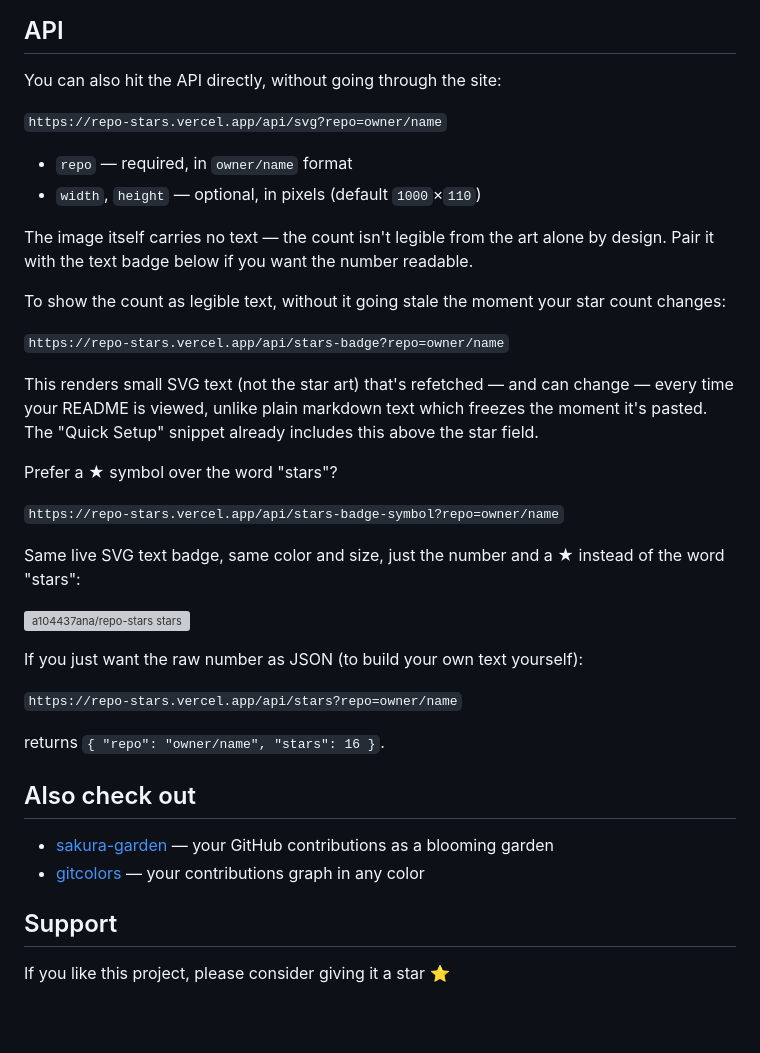
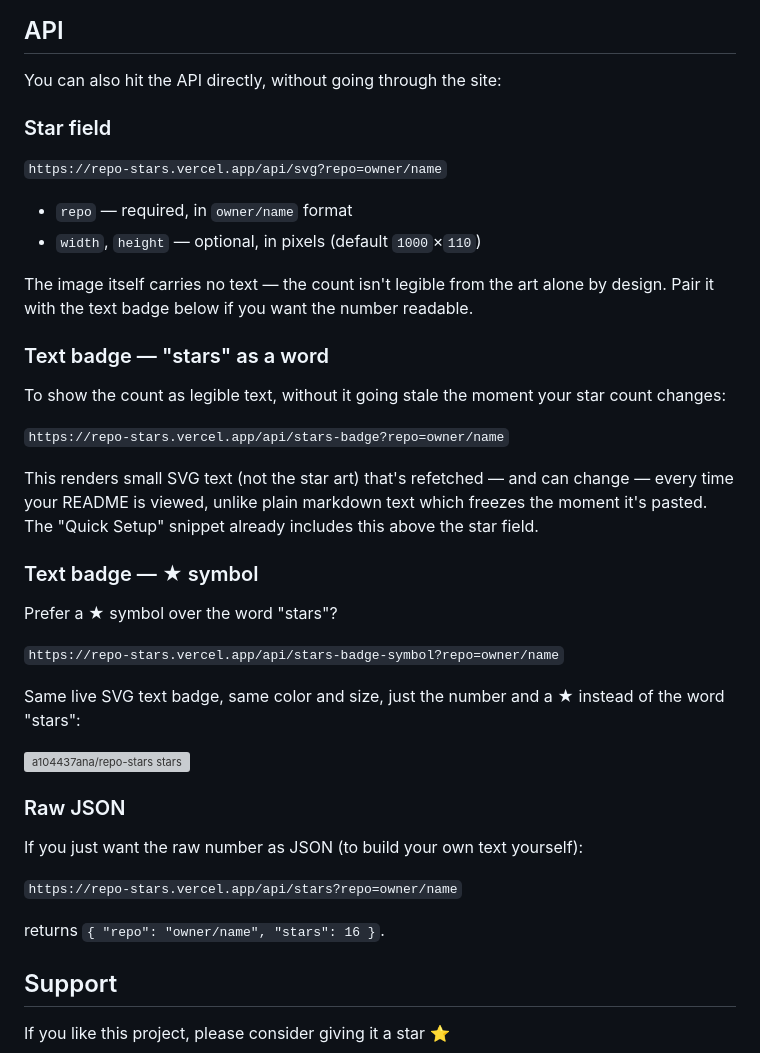
Before and after one commit to a104437ana/repo-stars, a Markdown page: README.md, the part around the change. Rendered like a GitHub page; blank space fills up the shorter version; grey boxes are pictures that could not be loaded.

Commit message:
Split API section into subsections and remove Also check out section

```diff
--- a/README.md
+++ b/README.md
@@ -119,6 +119,8 @@ jobs:
 
 You can also hit the API directly, without going through the site:
 
+### Star field
+
 `https://repo-stars.vercel.app/api/svg?repo=owner/name`
 
 - `repo` — required, in `owner/name` format
@@ -126,11 +128,15 @@ You can also hit the API directly, without going through the site:
 
 The image itself carries no text — the count isn't legible from the art alone by design. Pair it with the text badge below if you want the number readable.
 
+### Text badge — "stars" as a word
+
 To show the count as legible text, without it going stale the moment your star count changes:
 
 `https://repo-stars.vercel.app/api/stars-badge?repo=owner/name`
 
 This renders small SVG text (not the star art) that's refetched — and can change — every time your README is viewed, unlike plain markdown text which freezes the moment it's pasted. The "Quick Setup" snippet already includes this above the star field.
+
+### Text badge — ★ symbol
 
 Prefer a ★ symbol over the word "stars"?
 
@@ -140,16 +146,13 @@ Same live SVG text badge, same color and size, just the number and a ★ instead
 
 [![a104437ana/repo-stars stars](https://repo-stars.vercel.app/api/stars-badge-symbol?repo=a104437ana%2Frepo-stars)](https://repo-stars.vercel.app)
 
+### Raw JSON
+
 If you just want the raw number as JSON (to build your own text yourself):
 
 `https://repo-stars.vercel.app/api/stars?repo=owner/name`
 
 returns `{ "repo": "owner/name", "stars": 16 }`.
-
-## Also check out
-
-- [sakura-garden](https://sakura-garden.vercel.app) — your GitHub contributions as a blooming garden
-- [gitcolors](https://gitcolors.vercel.app) — your contributions graph in any color
 
 ## Support
 
```
